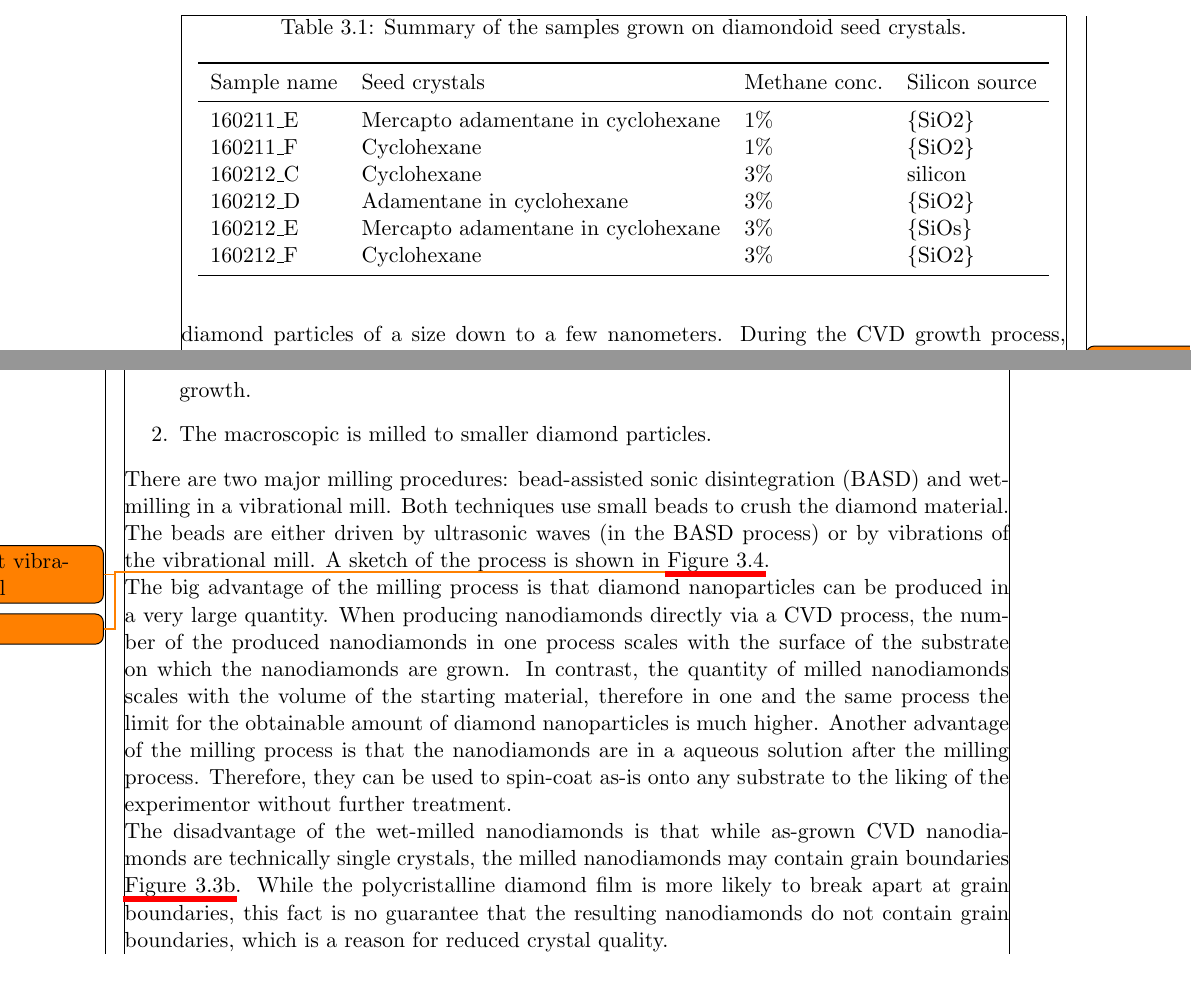
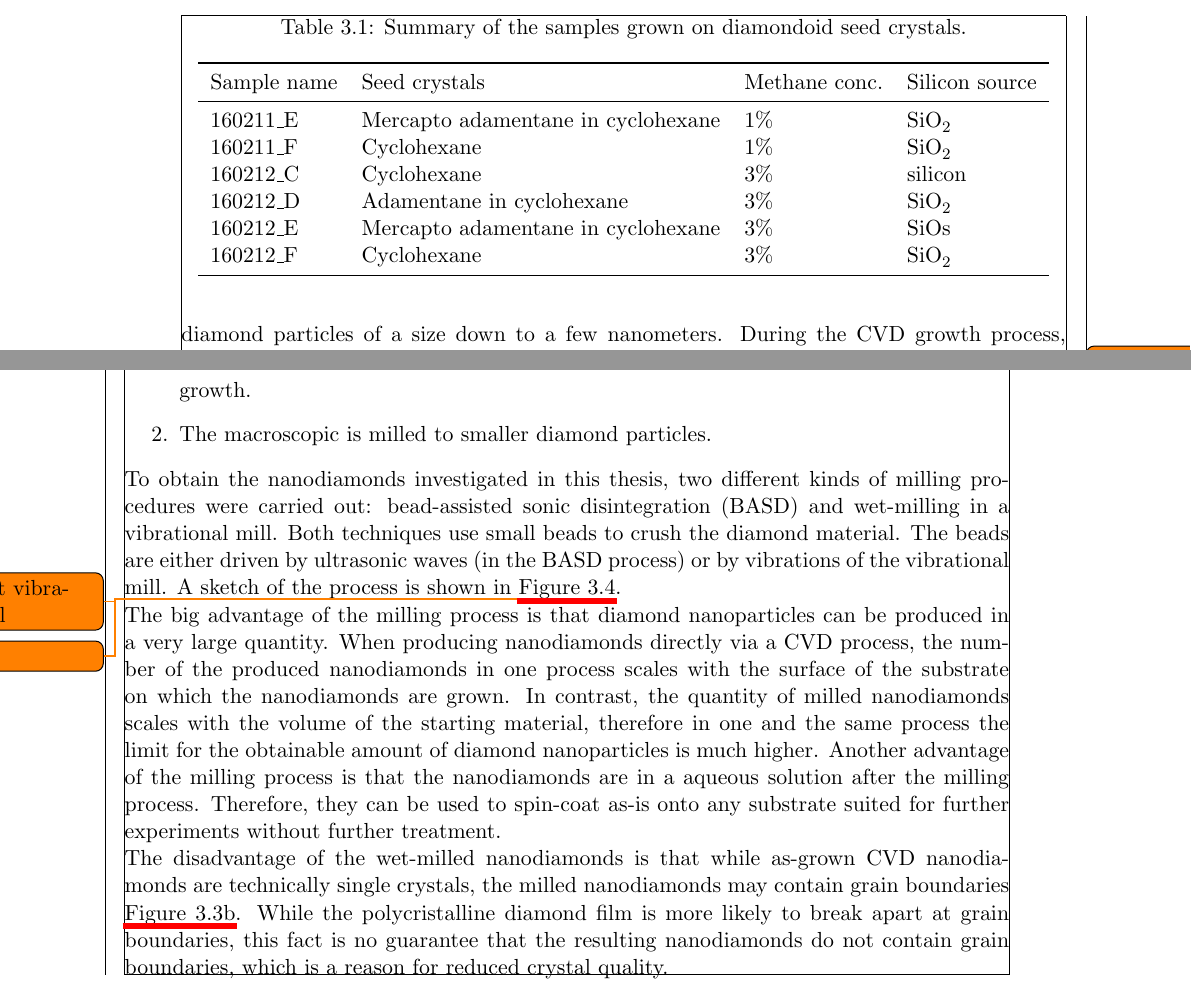
Before and after one commit to 05lindne/phd_thesis, a LaTeX thesis (main.tex, which reads chapters/nanodiamonds/nanodiamonds.tex, frontbackstuff/preamble/preamble.tex): two parts of pages 14 and 15 of 26, joined at a grey line, cut so that both start at the same text. Compiled offline with pdfLaTeX.

Commit message:
wet-milling section basd e6 inserted

```diff
--- a/chapters/nanodiamonds/nanodiamonds.tex
+++ b/chapters/nanodiamonds/nanodiamonds.tex
@@ -116,12 +116,12 @@
 			\toprule
 			Sample name & Seed crystals & Methane conc. & \Si source \\
 			\midrule
-			160211\_E & Mercapto adamentane in cyclohexane & 1\% & \ch\{SiO2\} \\
-			160211\_F & Cyclohexane                        & 1\% & \ch\{SiO2\} \\
+			160211\_E & Mercapto adamentane in cyclohexane & 1\% & \ch{SiO2} \\
+			160211\_F & Cyclohexane                        & 1\% & \ch{SiO2} \\
 			160212\_C & Cyclohexane                        & 3\% & \si         \\
-			160212\_D & Adamentane in cyclohexane          & 3\% & \ch\{SiO2\} \\
-			160212\_E & Mercapto adamentane in cyclohexane & 3\% & \ch\{SiOs\} \\
-			160212\_F & Cyclohexane                        & 3\% & \ch\{SiO2\}\\
+			160212\_D & Adamentane in cyclohexane          & 3\% & \ch{SiO2} \\
+			160212\_E & Mercapto adamentane in cyclohexane & 3\% & \ch{SiOs} \\
+			160212\_F & Cyclohexane                        & 3\% & \ch{SiO2}\\
 			\bottomrule
 			\end{tabular}
 	\end{table}
@@ -166,7 +166,7 @@
 		\item The macroscopic is milled to smaller diamond particles.
 	\end{enumerate}
 
-	There are two major milling procedures: \basd (\BASD) and wet-milling in a vibrational mill.
+	To obtain the \nds investigated in this thesis, two different kinds of milling procedures were carried out: \basd (\BASD) and wet-milling in a vibrational mill.
 	Both techniques use small beads to crush the diamond material.
 	The beads are either driven by ultrasonic waves (in the \BASD process) or by vibrations of the vibrational mill\todo{info about vibrational mill}.
 	A sketch of the process is shown in \autoref{fig::sketch_basd}\todo{more info}.
@@ -175,9 +175,9 @@
 	When producing \nds directly via a \CVD process, the number of the produced \nds in one process scales with the surface of the substrate on which the \nds are grown.
 	In contrast, the quantity of milled \nds scales with the volume of the starting material, therefore in one and the same process the limit for the obtainable amount of diamond nanoparticles is much higher.
 	Another advantage of the milling process is that the \nds are in a aqueous solution after the milling process.
-	Therefore, they can be used to spin-coat as-is onto any substrate to the liking of the experimentor without further treatment.
+	Therefore, they can be used to spin-coat as-is onto any substrate suited for further experiments without further treatment.
 	\\
 	The disadvantage of the wet-milled \nds is that while as-grown \CVD \nds are technically single crystals, the milled \nds may contain grain boundaries \autoref{subfig::tem_milled}.
 	While the polycristalline diamond film is more likely to break apart at grain boundaries, this fact is no guarantee that the resulting \nds do not contain grain boundaries, which is a reason for reduced crystal quality.
 	\\
-	In the following paragraphs, details of the production processes of the investigated wet-milled samples are described.
+	For this thesis, two different batches of \BASD \nds were used.
--- a/frontbackstuff/preamble/preamble.tex
+++ b/frontbackstuff/preamble/preamble.tex
@@ -35,10 +35,12 @@
 \usepackage{booktabs}% to use \toprule, \bottomrule in table
 \usepackage{backref}
 
-\usepackage[showframe, headheight=14pt, margin=2.2cm,includehead,includefoot]{geometry}% Set margin sizes, put in showframe to show the frames on document
+
+\usepackage[showframe,headheight=14pt, margin=2.2cm,includehead,includefoot]{geometry}% Set margin sizes, put in showframe to show the frames on document
+\usepackage{todonotes}
+
 \geometry{bindingoffset=1cm}
 
-\usepackage{todonotes}
 
 \hypersetup{%
   pdftitle=PhD Thesis,
```
Also changed, not shown: frontbackstuff/commands/commands.tex (+1 -1 lines), chapters/nanodiamonds/nanodiamonds.tex (11 more changed lines), 1 other file.
